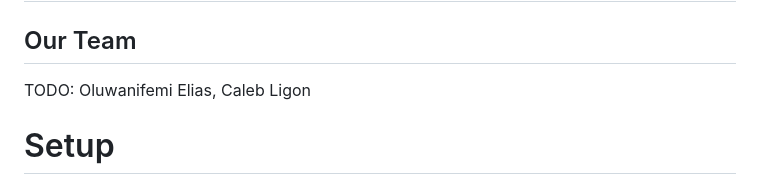
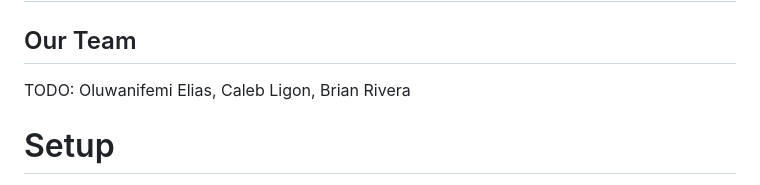
Before and after one commit to CodePath-Tech-Exchange-CTEx/ISE-Group-2-REPO, a Markdown page: README.md, the part around the change. Drawn GitHub-style.

Commit message:
Added name to README

```diff
--- a/README.md
+++ b/README.md
@@ -3,7 +3,7 @@
 ## Our Team
 
 
-TODO: Oluwanifemi Elias, Caleb Ligon
+TODO: Oluwanifemi Elias, Caleb Ligon, Brian Rivera
 
 # Setup
 
```
